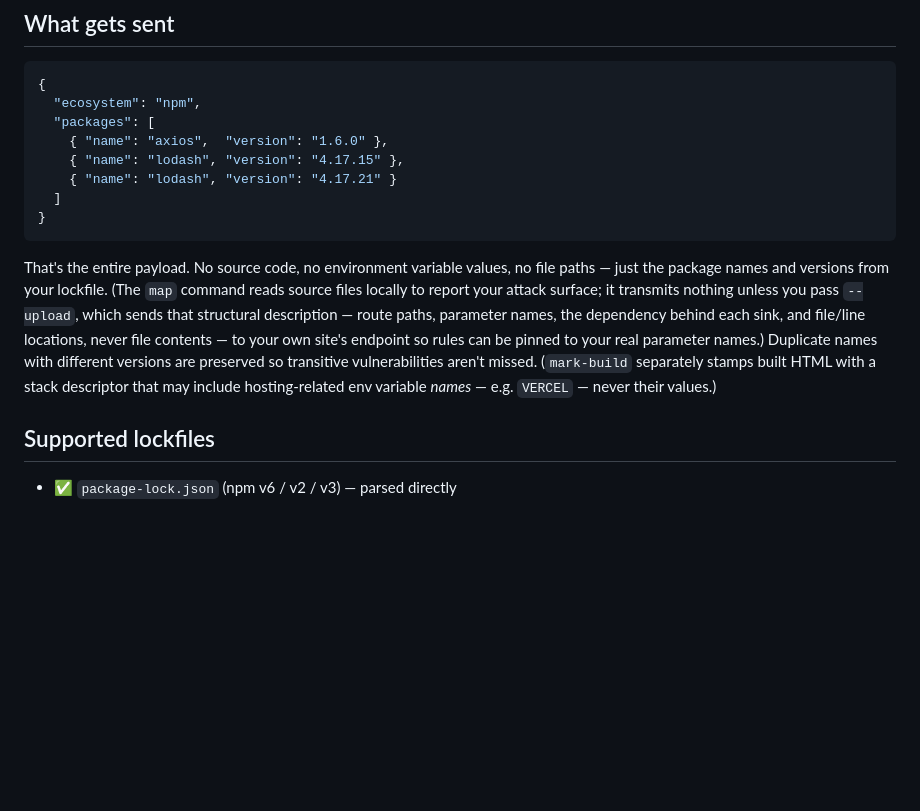
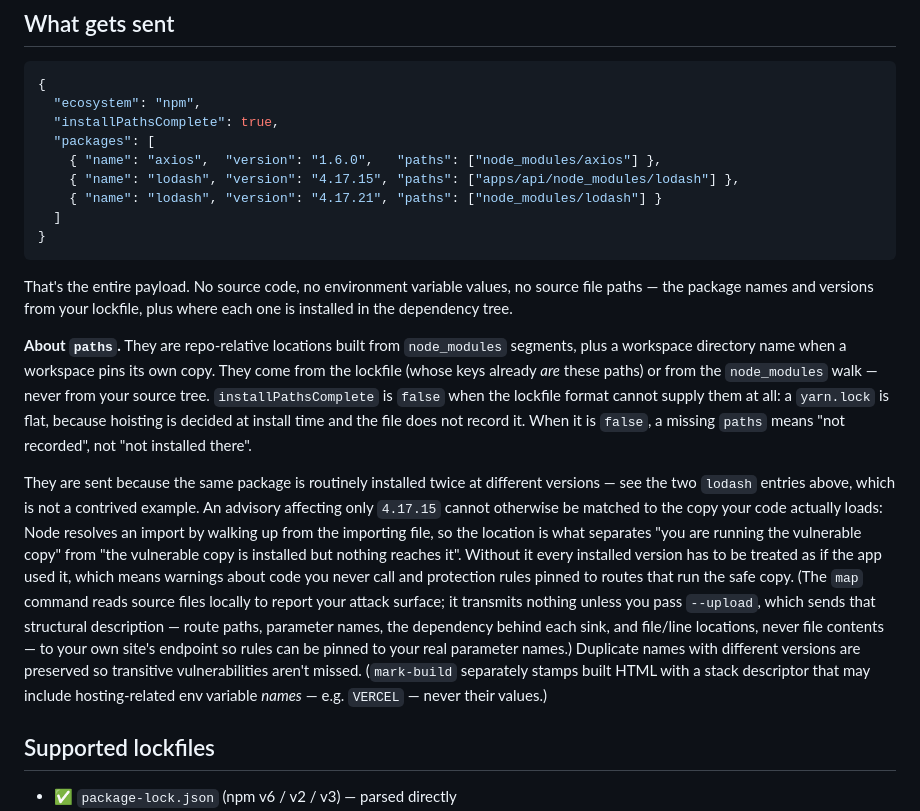
Before and after one commit to patchstack/connect, a Markdown page: README.md, the part around the change. Drawn GitHub-style; blank space fills up the shorter version.

Commit message:
Disclose the install locations in the shipped docs
The privacy statements were written when the payload really was only names and versions, and they say so
in absolute terms:

  AGENT-INSTALL.md  "`scan` transmits nothing but package names + versions — never source code,
                     env var values, file paths, or git history."
  README.md         "That's the entire payload. No source code, no environment variable values,
                     no file paths — just the package names and versions from your lockfile."

Sending `paths` makes all three false. That is not a documentation nicety here: agents `npm pack` the
tarball and audit it against the docs, and an overbroad privacy claim is a recorded refusal driver —
field-test mode 6, where a contradiction between the docs and `dist/` was quoted back as
misrepresentation and the install refused. Shipping the payload change without this would have earned
that refusal, and the refusal would have been correct.

So the docs now say what is actually sent, and separate it from what still is not: install locations
are repo-relative paths built from `node_modules` segments plus a workspace directory name, read from
the lockfile's own keys or the `node_modules` walk — never from the source tree. Source file paths are
still never sent by `scan`; `map --upload` remains the only command that sends anything derived from
source, and only behind its flag.

The reason is stated where the claim is, because "we send your dependency layout" with no rationale
invites exactly the refusal this is avoiding: two copies of one package at different versions is the
normal case, and without the locations an advisory affecting one of them cannot be matched to the copy
the app loads — so every installed version has to be treated as used, producing warnings about
uncalled code and rules pinned to routes running the safe copy.

The README payload example now shows the real shape, including `installPathsComplete`, and states what
`false` means: a missing `paths` is then "not recorded", not "not installed there".

`install.txt` carries the same absolute claim and is agent-facing, but it lives outside this
repository, so it is not in this commit — it has been corrected identically in the working tree that
holds it.

Co-Authored-By: Claude Opus 5 (1M context) <noreply@anthropic.com>

````diff
--- a/README.md
+++ b/README.md
@@ -216,15 +216,20 @@ Lower-level pieces are also exported: `scanLockfile`, `buildWirePayload`, `postM
 ```json
 {
   "ecosystem": "npm",
+  "installPathsComplete": true,
   "packages": [
-    { "name": "axios",  "version": "1.6.0" },
-    { "name": "lodash", "version": "4.17.15" },
-    { "name": "lodash", "version": "4.17.21" }
+    { "name": "axios",  "version": "1.6.0",   "paths": ["node_modules/axios"] },
+    { "name": "lodash", "version": "4.17.15", "paths": ["apps/api/node_modules/lodash"] },
+    { "name": "lodash", "version": "4.17.21", "paths": ["node_modules/lodash"] }
   ]
 }
 ```
 
-That's the entire payload. No source code, no environment variable values, no file paths — just the package names and versions from your lockfile. (The `map` command reads source files locally to report your attack surface; it transmits nothing unless you pass `--upload`, which sends that structural description — route paths, parameter names, the dependency behind each sink, and file/line locations, never file contents — to your own site's endpoint so rules can be pinned to your real parameter names.) Duplicate names with different versions are preserved so transitive vulnerabilities aren't missed. (`mark-build` separately stamps built HTML with a stack descriptor that may include hosting-related env variable *names* — e.g. `VERCEL` — never their values.)
+That's the entire payload. No source code, no environment variable values, no source file paths — the package names and versions from your lockfile, plus where each one is installed in the dependency tree.
+
+**About `paths`.** They are repo-relative locations built from `node_modules` segments, plus a workspace directory name when a workspace pins its own copy. They come from the lockfile (whose keys already *are* these paths) or from the `node_modules` walk — never from your source tree. `installPathsComplete` is `false` when the lockfile format cannot supply them at all: a `yarn.lock` is flat, because hoisting is decided at install time and the file does not record it. When it is `false`, a missing `paths` means "not recorded", not "not installed there".
+
+They are sent because the same package is routinely installed twice at different versions — see the two `lodash` entries above, which is not a contrived example. An advisory affecting only `4.17.15` cannot otherwise be matched to the copy your code actually loads: Node resolves an import by walking up from the importing file, so the location is what separates "you are running the vulnerable copy" from "the vulnerable copy is installed but nothing reaches it". Without it every installed version has to be treated as if the app used it, which means warnings about code you never call and protection rules pinned to routes that run the safe copy. (The `map` command reads source files locally to report your attack surface; it transmits nothing unless you pass `--upload`, which sends that structural description — route paths, parameter names, the dependency behind each sink, and file/line locations, never file contents — to your own site's endpoint so rules can be pinned to your real parameter names.) Duplicate names with different versions are preserved so transitive vulnerabilities aren't missed. (`mark-build` separately stamps built HTML with a stack descriptor that may include hosting-related env variable *names* — e.g. `VERCEL` — never their values.)
 
 ## Supported lockfiles
 
````
Also changed, not shown: AGENT-INSTALL.md (+4 -2 lines).
